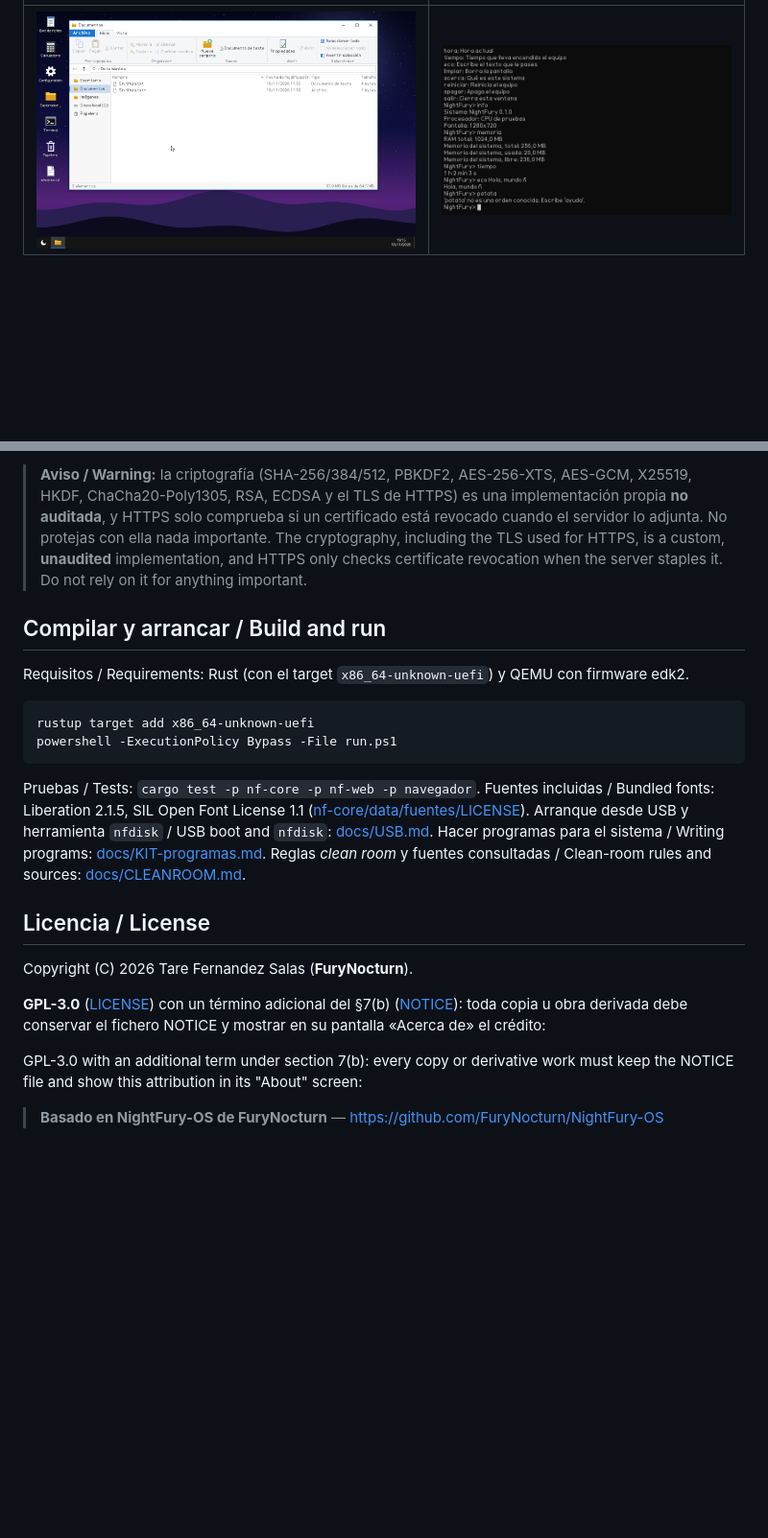
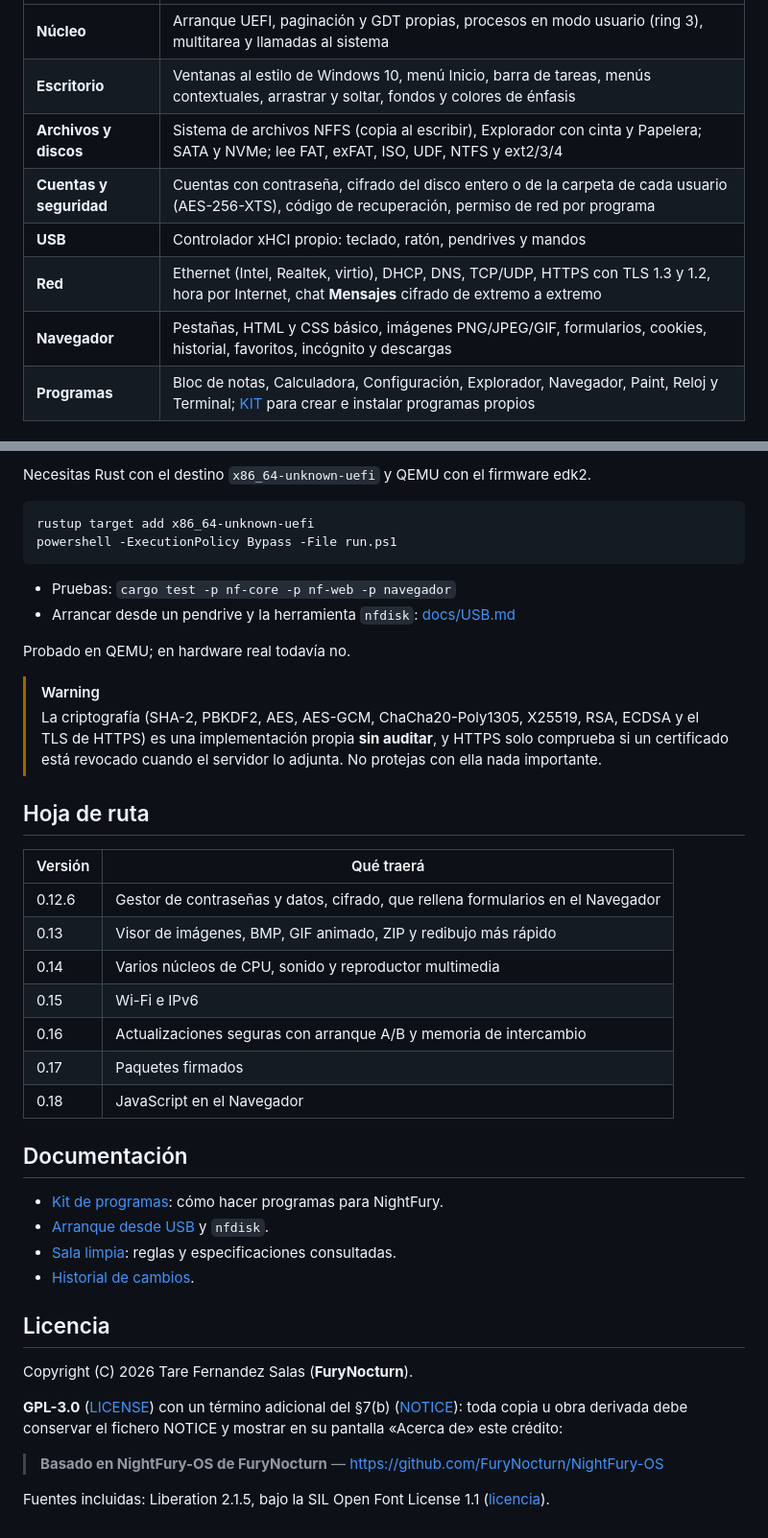
Before and after one commit to FuryNocturn/NightFury-OS, a Markdown page: README.md, 2 parts joined by grey strips. Shown at 96% size. Rendered like a GitHub page; pictures changed too: docs/img/explorador.png, docs/img/terminal.png; blank space fills up the shorter version.

````diff
--- a/README.md
+++ b/README.md
@@ -10,3 +50,10 @@
 |---|---|
-| ![Explorador](docs/img/explorador.png) | ![Terminal](docs/img/terminal.png) |
+| **Núcleo** | Arranque UEFI, paginación y GDT propias, procesos en modo usuario (ring 3), multitarea y llamadas al sistema |
+| **Escritorio** | Ventanas al estilo de Windows 10, menú Inicio, barra de tareas, menús contextuales, arrastrar y soltar, fondos y colores de énfasis |
+| **Archivos y discos** | Sistema de archivos NFFS (copia al escribir), Explorador con cinta y Papelera; SATA y NVMe; lee FAT, exFAT, ISO, UDF, NTFS y ext2/3/4 |
+| **Cuentas y seguridad** | Cuentas con contraseña, cifrado del disco entero o de la carpeta de cada usuario (AES-256-XTS), código de recuperación, permiso de red por programa |
+| **USB** | Controlador xHCI propio: teclado, ratón, pendrives y mandos |
+| **Red** | Ethernet (Intel, Realtek, virtio), DHCP, DNS, TCP/UDP, HTTPS con TLS 1.3 y 1.2, hora por Internet, chat **Mensajes** cifrado de extremo a extremo |
+| **Navegador** | Pestañas, HTML y CSS básico, imágenes PNG/JPEG/GIF, formularios, cookies, historial, favoritos, incógnito y descargas |
+| **Programas** | Bloc de notas, Calculadora, Configuración, Explorador, Navegador, Paint, Reloj y Terminal; [KIT](docs/KIT-programas.md) para crear e instalar programas propios |
 
@@ -16,26 +61,47 @@ Version 0.12.5, work in progress: **browser phase 2 and TrueType text across the
 
-> **Aviso / Warning:** la criptografía (SHA-256/384/512, PBKDF2, AES-256-XTS, AES-GCM, X25519, HKDF, ChaCha20-Poly1305, RSA, ECDSA y el TLS de HTTPS) es una implementación propia **no auditada**, y HTTPS solo comprueba si un certificado está revocado cuando el servidor lo adjunta. No protejas con ella nada importante.
-> The cryptography, including the TLS used for HTTPS, is a custom, **unaudited** implementation, and HTTPS only checks certificate revocation when the server staples it. Do not rely on it for anything important.
-
-## Compilar y arrancar / Build and run
-Requisitos / Requirements: Rust (con el target `x86_64-unknown-uefi`) y QEMU con firmware edk2.
+Necesitas Rust con el destino `x86_64-unknown-uefi` y QEMU con el firmware edk2.
 
 ```powershell
 rustup target add x86_64-unknown-uefi
 powershell -ExecutionPolicy Bypass -File run.ps1
 ```
 
-Pruebas / Tests: `cargo test -p nf-core -p nf-web -p navegador`.
-Fuentes incluidas / Bundled fonts: Liberation 2.1.5, SIL Open Font License 1.1 ([nf-core/data/fuentes/LICENSE](nf-core/data/fuentes/LICENSE)).
-Arranque desde USB y herramienta `nfdisk` / USB boot and `nfdisk`: [docs/USB.md](docs/USB.md).
-Hacer programas para el sistema / Writing programs: [docs/KIT-programas.md](docs/KIT-programas.md).
-Reglas *clean room* y fuentes consultadas / Clean-room rules and sources: [docs/CLEANROOM.md](docs/CLEANROOM.md).
+- Pruebas: `cargo test -p nf-core -p nf-web -p navegador`
+- Arrancar desde un pendrive y la herramienta `nfdisk`: [docs/USB.md](docs/USB.md)
 
-## Licencia / License
+Probado en QEMU; en hardware real todavía no.
+
+> [!WARNING]
+> La criptografía (SHA-2, PBKDF2, AES, AES-GCM, ChaCha20-Poly1305, X25519, RSA, ECDSA y el TLS de HTTPS) es
+> una implementación propia **sin auditar**, y HTTPS solo comprueba si un certificado está revocado cuando el
+> servidor lo adjunta. No protejas con ella nada importante.
+
+## Hoja de ruta
+
+| Versión | Qué traerá |
+|---|---|
+| 0.12.6 | Gestor de contraseñas y datos, cifrado, que rellena formularios en el Navegador |
+| 0.13 | Visor de imágenes, BMP, GIF animado, ZIP y redibujo más rápido |
+| 0.14 | Varios núcleos de CPU, sonido y reproductor multimedia |
+| 0.15 | Wi-Fi e IPv6 |
+| 0.16 | Actualizaciones seguras con arranque A/B y memoria de intercambio |
+| 0.17 | Paquetes firmados |
+| 0.18 | JavaScript en el Navegador |
+
+## Documentación
+
+- [Kit de programas](docs/KIT-programas.md): cómo hacer programas para NightFury.
+- [Arranque desde USB](docs/USB.md) y `nfdisk`.
+- [Sala limpia](docs/CLEANROOM.md): reglas y especificaciones consultadas.
+- [Historial de cambios](CHANGELOG.md).
+
+## Licencia
+
 Copyright (C) 2026 Tare Fernandez Salas (**FuryNocturn**).
 
-**GPL-3.0** ([LICENSE](LICENSE)) con un término adicional del §7(b) ([NOTICE](NOTICE)): toda copia u obra derivada debe conservar el fichero NOTICE y mostrar en su pantalla «Acerca de» el crédito:
-
-GPL-3.0 with an additional term under section 7(b): every copy or derivative work must keep the NOTICE file and show this attribution in its "About" screen:
+**GPL-3.0** ([LICENSE](LICENSE)) con un término adicional del §7(b) ([NOTICE](NOTICE)): toda copia u obra
+derivada debe conservar el fichero NOTICE y mostrar en su pantalla «Acerca de» este crédito:
 
 > **Basado en NightFury-OS de FuryNocturn** — https://github.com/FuryNocturn/NightFury-OS
+
+Fuentes incluidas: Liberation 2.1.5, bajo la SIL Open Font License 1.1 ([licencia](nf-core/data/fuentes/LICENSE)).
````
Also changed, not shown: other parts of README.md (+46 -8 lines), CHANGELOG.md (added, +78 -0 lines), README.en.md (added, +111 -0 lines), docs/img/configuracion.png (added), docs/img/escritorio.png, docs/img/navegador.png (added), 1 other file.
